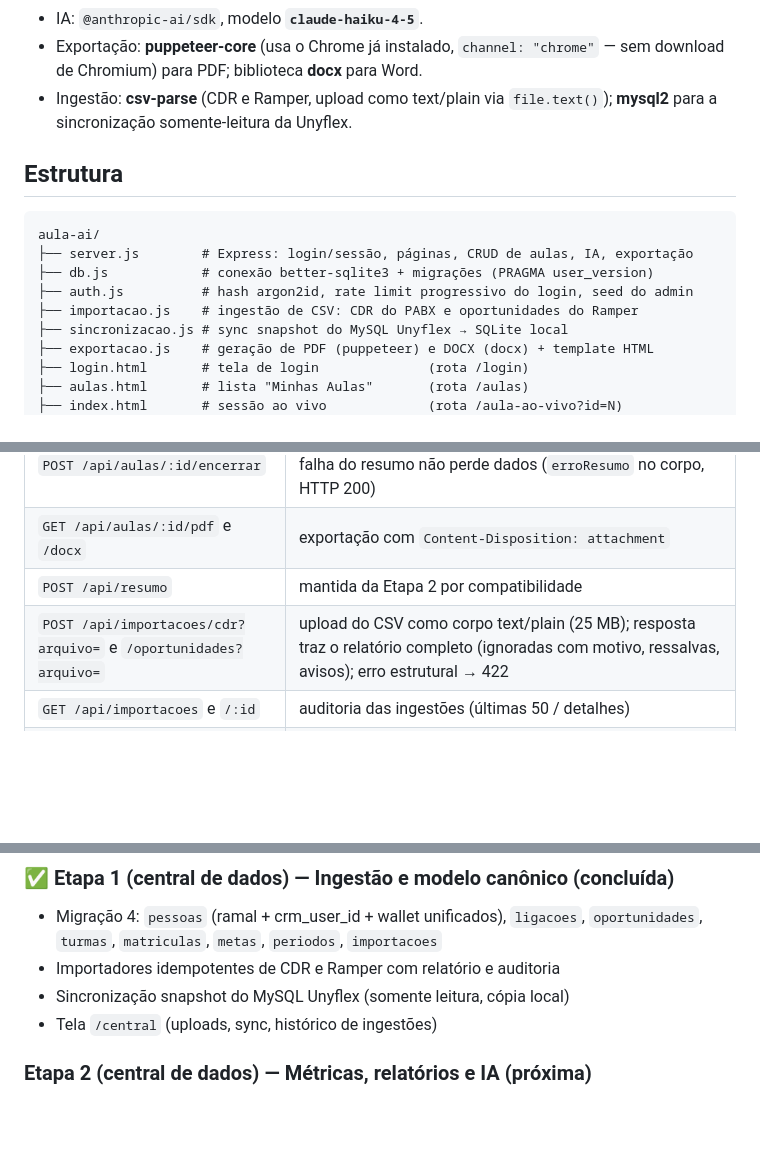
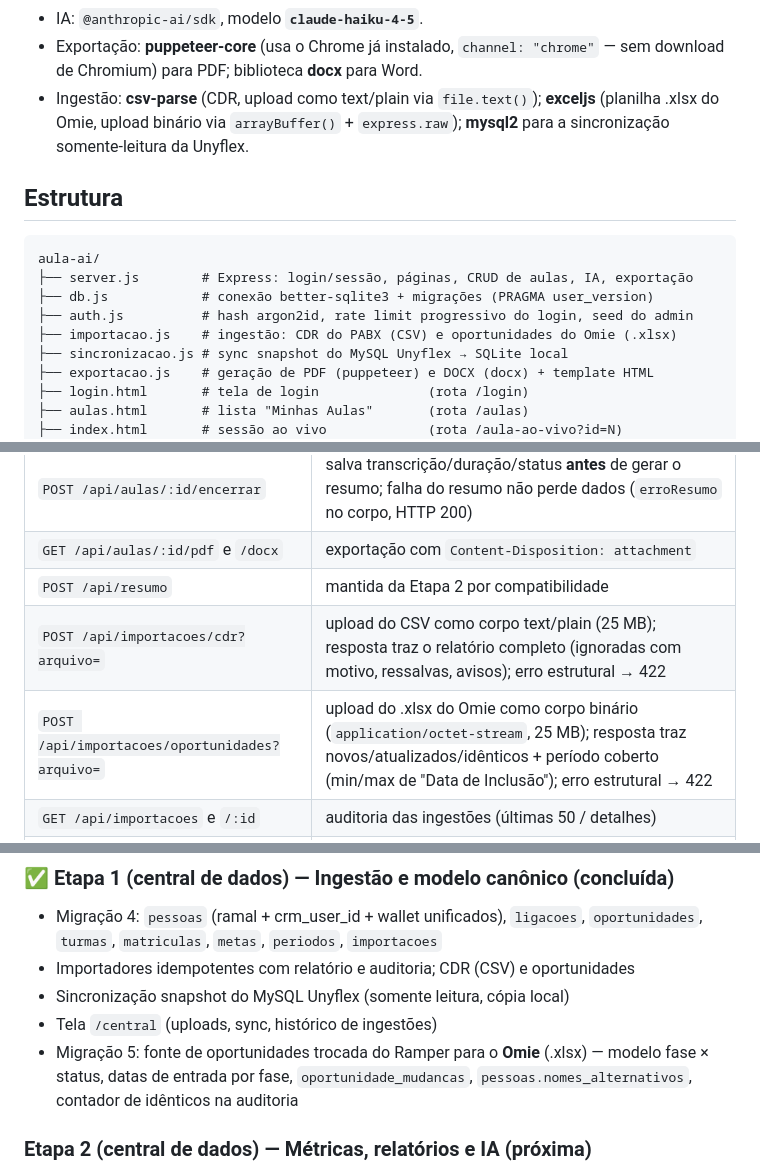
Before and after one commit to paulo-web-dev/jonias_transcript, a Markdown page: CLAUDE.md, 3 parts joined by grey strips. Rendered like a GitHub page; blank space fills up the shorter version.

```diff
--- a/CLAUDE.md
+++ b/CLAUDE.md
@@ -44,8 +46,9 @@ turmas do MySQL da Unyflex como cópia local, e unifica tudo no modelo canônico
 - IA: `@anthropic-ai/sdk`, modelo **`claude-haiku-4-5`**.
 - Exportação: **puppeteer-core** (usa o Chrome já instalado, `channel: "chrome"` —
   sem download de Chromium) para PDF; biblioteca **docx** para Word.
-- Ingestão: **csv-parse** (CDR e Ramper, upload como text/plain via `file.text()`);
-  **mysql2** para a sincronização somente-leitura da Unyflex.
+- Ingestão: **csv-parse** (CDR, upload como text/plain via `file.text()`);
+  **exceljs** (planilha .xlsx do Omie, upload binário via `arrayBuffer()` +
+  `express.raw`); **mysql2** para a sincronização somente-leitura da Unyflex.
 
 ## Estrutura
 
@@ -54,7 +57,7 @@ aula-ai/
 ├── server.js        # Express: login/sessão, páginas, CRUD de aulas, IA, exportação
 ├── db.js            # conexão better-sqlite3 + migrações (PRAGMA user_version)
 ├── auth.js          # hash argon2id, rate limit progressivo do login, seed do admin
-├── importacao.js    # ingestão de CSV: CDR do PABX e oportunidades do Ramper
+├── importacao.js    # ingestão: CDR do PABX (CSV) e oportunidades do Omie (.xlsx)
 ├── sincronizacao.js # sync snapshot do MySQL Unyflex → SQLite local
 ├── exportacao.js    # geração de PDF (puppeteer) e DOCX (docx) + template HTML
 ├── login.html       # tela de login              (rota /login)
@@ -136,7 +147,8 @@ Central de dados (migração 4; datas/horas operacionais em **horário local**,
 | `POST /api/aulas/:id/encerrar` | salva transcrição/duração/status **antes** de gerar o resumo; falha do resumo não perde dados (`erroResumo` no corpo, HTTP 200) |
 | `GET /api/aulas/:id/pdf` e `/docx` | exportação com `Content-Disposition: attachment` |
 | `POST /api/resumo` | mantida da Etapa 2 por compatibilidade |
-| `POST /api/importacoes/cdr?arquivo=` e `/oportunidades?arquivo=` | upload do CSV como corpo text/plain (25 MB); resposta traz o relatório completo (ignoradas com motivo, ressalvas, avisos); erro estrutural → 422 |
+| `POST /api/importacoes/cdr?arquivo=` | upload do CSV como corpo text/plain (25 MB); resposta traz o relatório completo (ignoradas com motivo, ressalvas, avisos); erro estrutural → 422 |
+| `POST /api/importacoes/oportunidades?arquivo=` | upload do .xlsx do Omie como corpo binário (`application/octet-stream`, 25 MB); resposta traz novos/atualizados/idênticos + período coberto (min/max de "Data de Inclusão"); erro estrutural → 422 |
 | `GET /api/importacoes` e `/:id` | auditoria das ingestões (últimas 50 / detalhes) |
 | `POST /api/sincronizacoes/mysql` | copia o snapshot da Unyflex; 503 sem MYSQL_* no .env |
 | `GET /api/sincronizacoes/status` | MySQL configurado?, última sync, contagens locais |
@@ -214,9 +237,12 @@ responde 401, páginas redirecionam para `/login`. A sessão guarda `usuarioId`
 ### ✅ Etapa 1 (central de dados) — Ingestão e modelo canônico (concluída)
 - Migração 4: `pessoas` (ramal + crm_user_id + wallet unificados), `ligacoes`,
   `oportunidades`, `turmas`, `matriculas`, `metas`, `periodos`, `importacoes`
-- Importadores idempotentes de CDR e Ramper com relatório e auditoria
+- Importadores idempotentes com relatório e auditoria; CDR (CSV) e oportunidades
 - Sincronização snapshot do MySQL Unyflex (somente leitura, cópia local)
 - Tela `/central` (uploads, sync, histórico de ingestões)
+- Migração 5: fonte de oportunidades trocada do Ramper para o **Omie** (.xlsx) —
+  modelo fase × status, datas de entrada por fase, `oportunidade_mudancas`,
+  `pessoas.nomes_alternativos`, contador de idênticos na auditoria
 
 ### Etapa 2 (central de dados) — Métricas, relatórios e IA (próxima)
 - Métricas por consultor × metas (ligações/dia, leads/dia, matrículas/dia)
```
Also changed, not shown: other parts of CLAUDE.md (+37 -16 lines).
